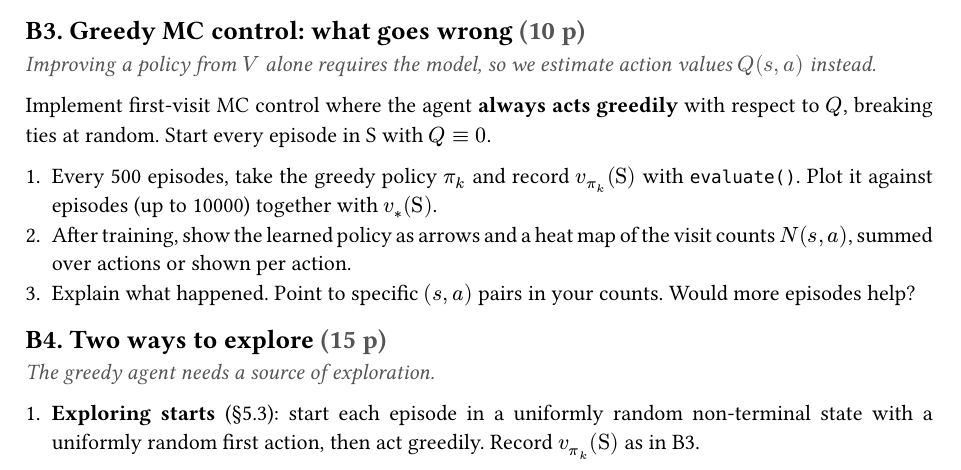
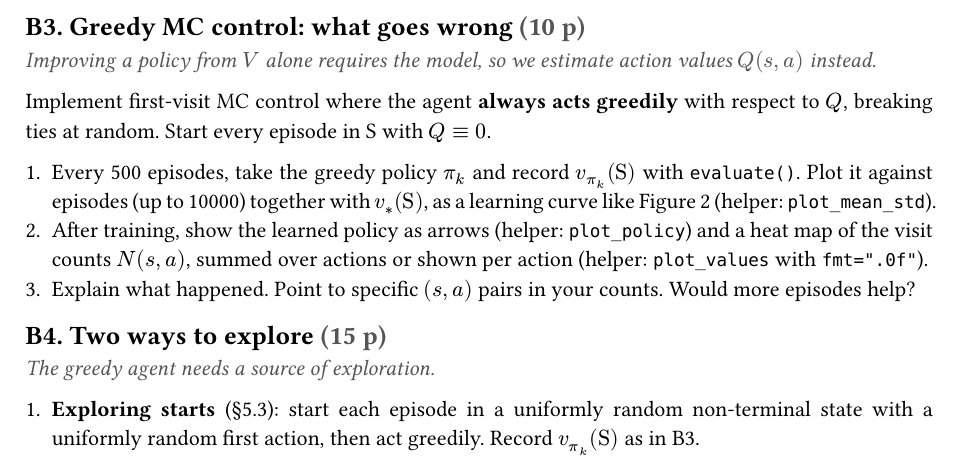
Before and after one commit to taariqnazar/rl-course-projects, a Typst document (project-1/instructions/project-1.typ): part of page 3 of 4, cut so that both start at the same text. The pictures show the PDF file project-1/instructions/project-1.pdf that the author committed with the source.

Commit message:
Project 1 B3: point to the example figure and plotting helpers
Co-Authored-By: Claude Opus 5.5 <noreply@anthropic.com>

```diff
--- a/project-1/instructions/project-1.typ
+++ b/project-1/instructions/project-1.typ
@@ -157,8 +157,8 @@ Estimate $v_pi_"rand"$ with first-visit and every-visit MC prediction (§5.1), w
 
 Implement first-visit MC control where the agent *always acts greedily* with respect to $Q$, breaking ties at random. Start every episode in S with $Q equiv 0$.
 
-+ Every 500 episodes, take the greedy policy $pi_k$ and record $v_(pi_k)("S")$ with `evaluate()`. Plot it against episodes (up to 10000) together with $v_*("S")$.
-+ After training, show the learned policy as arrows and a heat map of the visit counts $N(s, a)$, summed over actions or shown per action.
++ Every 500 episodes, take the greedy policy $pi_k$ and record $v_(pi_k)("S")$ with `evaluate()`. Plot it against episodes (up to 10000) together with $v_*("S")$, as a learning curve like @fig-example (helper: `plot_mean_std`).
++ After training, show the learned policy as arrows (helper: `plot_policy`) and a heat map of the visit counts $N(s, a)$, summed over actions or shown per action (helper: `plot_values` with `fmt=".0f"`).
 + Explain what happened. Point to specific $(s, a)$ pairs in your counts. Would more episodes help?
 
 == B4. Two ways to explore #pts(15)
```
Also changed, not shown: project-1/instructions/project-1.pdf.
